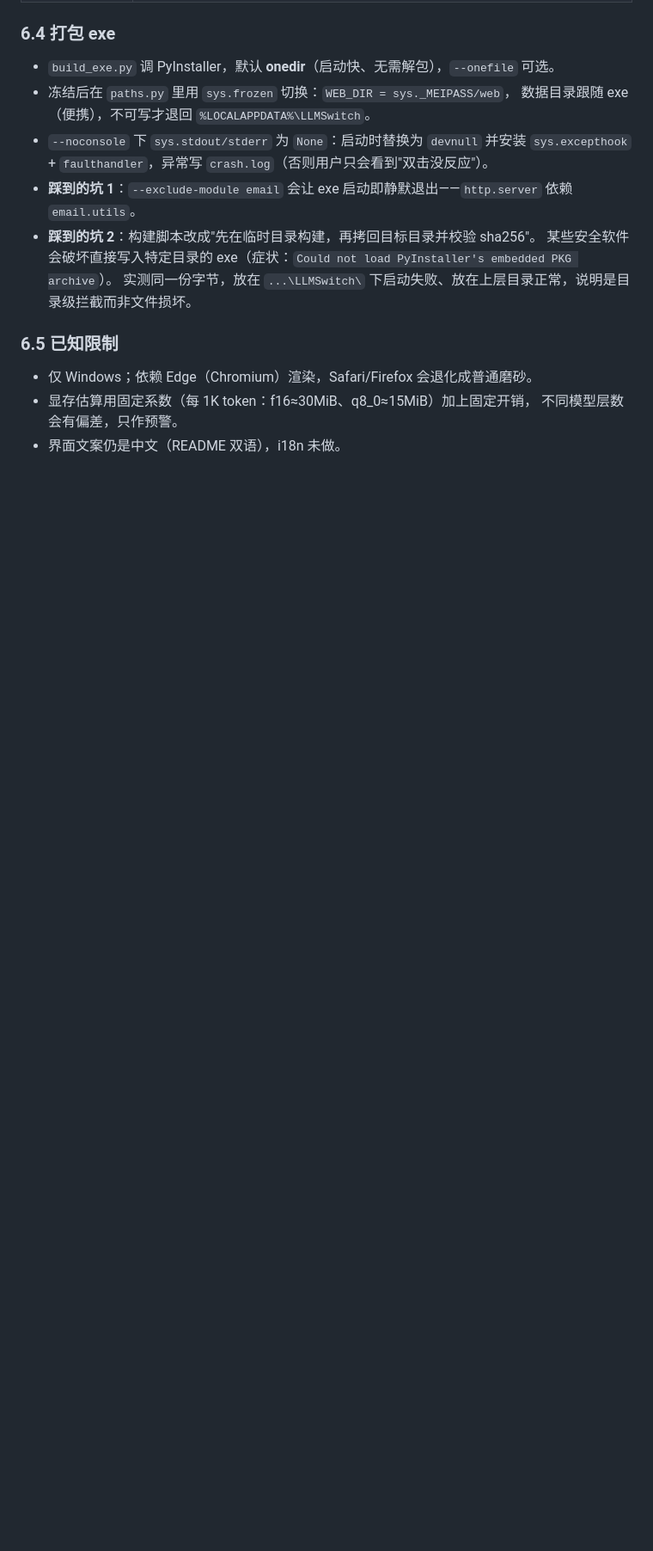
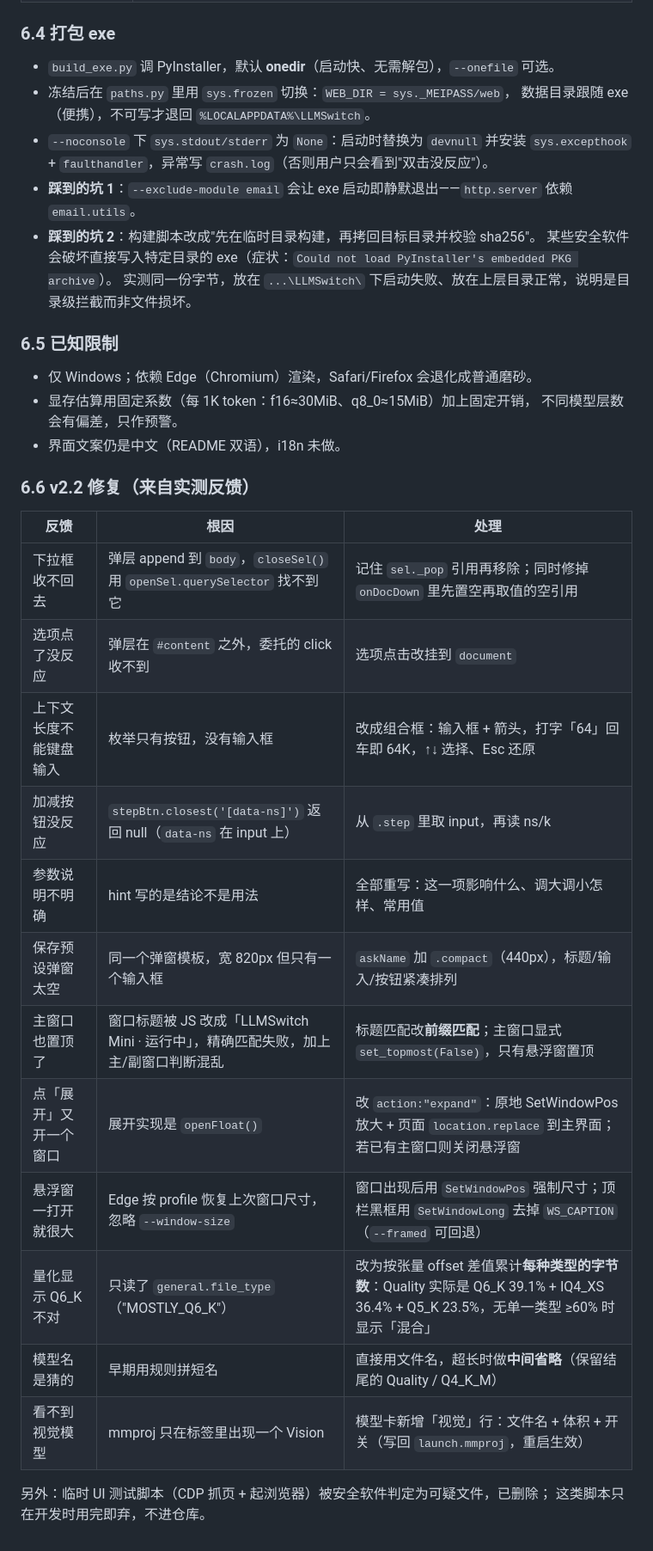
Before and after one commit to wumaidadi-tech/llmswitch-studio, a Markdown page: DESIGN.md, the part around the change. Shown at 86% size. Rendered like a GitHub page; blank space fills up the shorter version.

```diff
--- a/DESIGN.md
+++ b/DESIGN.md
@@ -264,3 +264,23 @@ Electron 是几十 MB 的额外运行时。`--app` 方案一个 `Popen` 就够
 - 显存估算用固定系数（每 1K token：f16≈30MiB、q8_0≈15MiB）加上固定开销，
   不同模型层数会有偏差，只作预警。
 - 界面文案仍是中文（README 双语），i18n 未做。
+
+### 6.6 v2.2 修复（来自实测反馈）
+
+| 反馈 | 根因 | 处理 |
+|---|---|---|
+| 下拉框收不回去 | 弹层 append 到 `body`，`closeSel()` 用 `openSel.querySelector` 找不到它 | 记住 `sel._pop` 引用再移除；同时修掉 `onDocDown` 里先置空再取值的空引用 |
+| 选项点了没反应 | 弹层在 `#content` 之外，委托的 click 收不到 | 选项点击改挂到 `document` |
+| 上下文长度不能键盘输入 | 枚举只有按钮，没有输入框 | 改成组合框：输入框 + 箭头，打字「64」回车即 64K，↑↓ 选择、Esc 还原 |
+| 加减按钮没反应 | `stepBtn.closest('[data-ns]')` 返回 null（`data-ns` 在 input 上） | 从 `.step` 里取 input，再读 ns/k |
+| 参数说明不明确 | hint 写的是结论不是用法 | 全部重写：这一项影响什么、调大调小怎样、常用值 |
+| 保存预设弹窗太空 | 同一个弹窗模板，宽 820px 但只有一个输入框 | `askName` 加 `.compact`（440px），标题/输入/按钮紧凑排列 |
+| 主窗口也置顶了 | 窗口标题被 JS 改成「LLMSwitch Mini · 运行中」，精确匹配失败，加上主/副窗口判断混乱 | 标题匹配改**前缀匹配**；主窗口显式 `set_topmost(False)`，只有悬浮窗置顶 |
+| 点「展开」又开一个窗口 | 展开实现是 `openFloat()` | 改 `action:"expand"`：原地 SetWindowPos 放大 + 页面 `location.replace` 到主界面；若已有主窗口则关闭悬浮窗 |
+| 悬浮窗一打开就很大 | Edge 按 profile 恢复上次窗口尺寸，忽略 `--window-size` | 窗口出现后用 `SetWindowPos` 强制尺寸；顶栏黑框用 `SetWindowLong` 去掉 `WS_CAPTION`（`--framed` 可回退） |
+| 量化显示 Q6_K 不对 | 只读了 `general.file_type`（"MOSTLY_Q6_K"） | 改为按张量 offset 差值累计**每种类型的字节数**：Quality 实际是 Q6_K 39.1% + IQ4_XS 36.4% + Q5_K 23.5%，无单一类型 ≥60% 时显示「混合」 |
+| 模型名是猜的 | 早期用规则拼短名 | 直接用文件名，超长时做**中间省略**（保留结尾的 Quality / Q4_K_M） |
+| 看不到视觉模型 | mmproj 只在标签里出现一个 Vision | 模型卡新增「视觉」行：文件名 + 体积 + 开关（写回 `launch.mmproj`，重启生效） |
+
+另外：临时 UI 测试脚本（CDP 抓页 + 起浏览器）被安全软件判定为可疑文件，已删除；
+这类脚本只在开发时用完即弃，不进仓库。
```
Also changed, not shown: README.md (+8 -1 lines), README.zh-CN.md (+8 -0 lines), docs/shot-mini.png, 11 other files.
